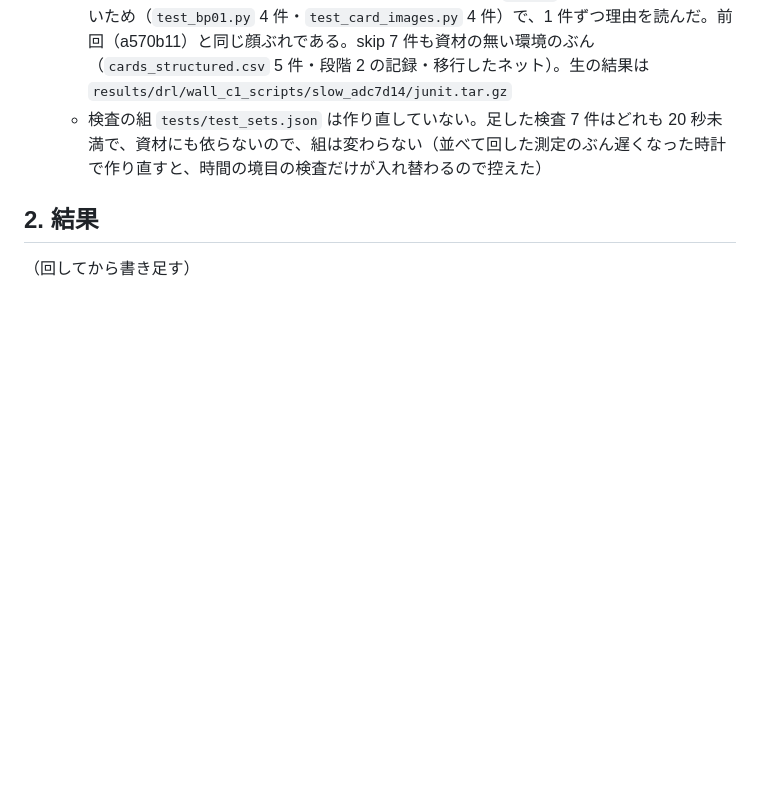
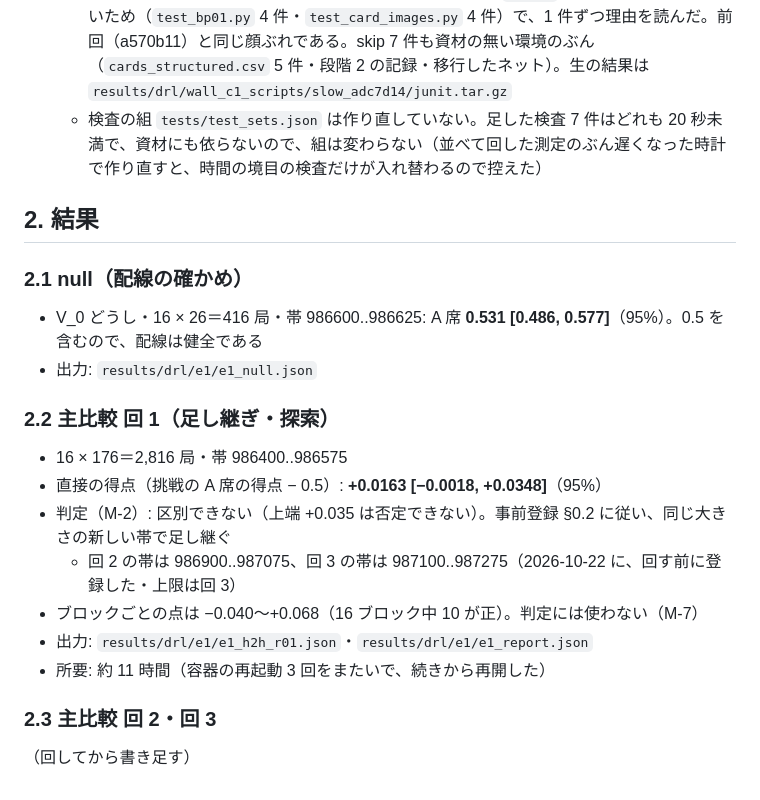
Before and after one commit to okuson-droid/meicho_engine, a Markdown page: engine/CC_E1_20261021.md, the part around the change. Rendered like a GitHub page; blank space fills up the shorter version.

Commit message:
[skip ci] E-1（D-177）: 回 1 の結果を報告に書く
Co-Authored-By: Claude Opus 5.5 <noreply@anthropic.com>
Claude-Session: https://claude.ai/code/session_01NjB1DJb2rDTbqAuJT5UA3y

```diff
--- a/engine/CC_E1_20261021.md
+++ b/engine/CC_E1_20261021.md
@@ -73,4 +73,21 @@ D-177 §5 の順序（P-0 → P-1 → **E-1** → 分岐）の 3 本目。中身
 
 ## 2. 結果
 
+### 2.1 null（配線の確かめ）
+
+- V_0 どうし・16 × 26＝416 局・帯 986600..986625: A 席 **0.531 [0.486, 0.577]**（95%）。0.5 を含むので、配線は健全である
+- 出力: `results/drl/e1/e1_null.json`
+
+### 2.2 主比較 回 1（足し継ぎ・探索）
+
+- 16 × 176＝2,816 局・帯 986400..986575
+- 直接の得点（挑戦の A 席の得点 − 0.5）: **+0.0163 [−0.0018, +0.0348]**（95%）
+- 判定（M-2）: 区別できない（上端 +0.035 は否定できない）。事前登録 §0.2 に従い、同じ大きさの新しい帯で足し継ぐ
+  - 回 2 の帯は 986900..987075、回 3 の帯は 987100..987275（2026-10-22 に、回す前に登録した・上限は回 3）
+- ブロックごとの点は −0.040〜+0.068（16 ブロック中 10 が正）。判定には使わない（M-7）
+- 出力: `results/drl/e1/e1_h2h_r01.json`・`results/drl/e1/e1_report.json`
+- 所要: 約 11 時間（容器の再起動 3 回をまたいで、続きから再開した）
+
+### 2.3 主比較 回 2・回 3
+
 （回してから書き足す）
```
